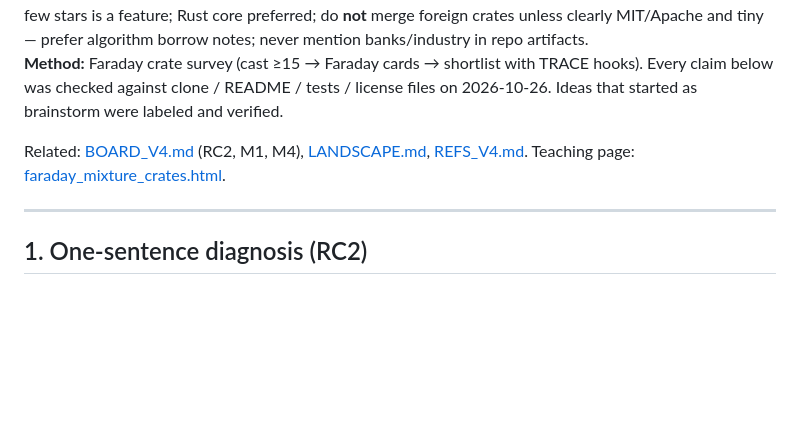
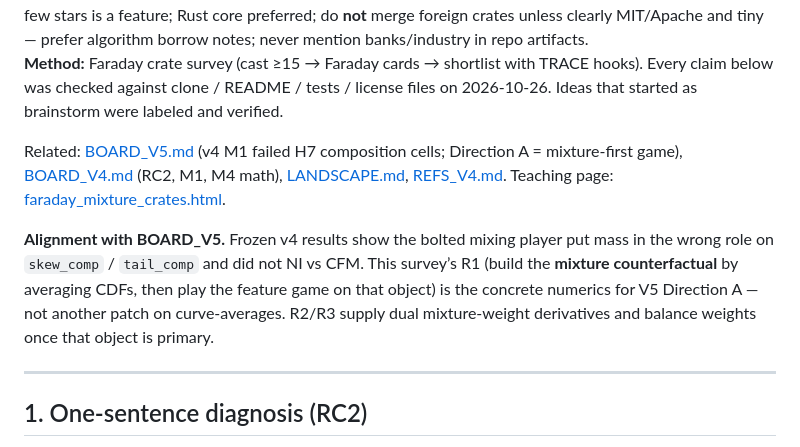
Before and after one commit to jgridifier/traceot, a Markdown page: docs/research/FARADAY_MIXTURE_CRATES.md, the part around the change. Rendered like a GitHub page; blank space fills up the shorter version.

Commit message:
Docs: link Faraday survey to BOARD_V5 mixture-first direction

```diff
--- a/docs/research/FARADAY_MIXTURE_CRATES.md
+++ b/docs/research/FARADAY_MIXTURE_CRATES.md
@@ -5,7 +5,9 @@
 **Constraints:** no neural nets; prefer classical OT / stats / physics-style numerics; age OK; 1–2 developers / few stars is a feature; Rust core preferred; do **not** merge foreign crates unless clearly MIT/Apache and tiny — prefer algorithm borrow notes; never mention banks/industry in repo artifacts.
 **Method:** Faraday crate survey (cast ≥15 → Faraday cards → shortlist with TRACE hooks). Every claim below was checked against clone / README / tests / license files on 2026-10-26. Ideas that started as brainstorm were labeled and verified.
 
-Related: [BOARD_V4.md](BOARD_V4.md) (RC2, M1, M4), [LANDSCAPE.md](LANDSCAPE.md), [REFS_V4.md](REFS_V4.md). Teaching page: [faraday_mixture_crates.html](../learn/faraday_mixture_crates.html).
+Related: [BOARD_V5.md](BOARD_V5.md) (v4 M1 failed H7 composition cells; Direction A = mixture-first game), [BOARD_V4.md](BOARD_V4.md) (RC2, M1, M4 math), [LANDSCAPE.md](LANDSCAPE.md), [REFS_V4.md](REFS_V4.md). Teaching page: [faraday_mixture_crates.html](../learn/faraday_mixture_crates.html).
+
+**Alignment with BOARD_V5.** Frozen v4 results show the bolted mixing player put mass in the wrong role on `skew_comp` / `tail_comp` and did not NI vs CFM. This survey’s R1 (build the **mixture counterfactual** by averaging CDFs, then play the feature game on that object) is the concrete numerics for V5 Direction A — not another patch on curve-averages. R2/R3 supply dual mixture-weight derivatives and balance weights once that object is primary.
 
 ---
 
```
